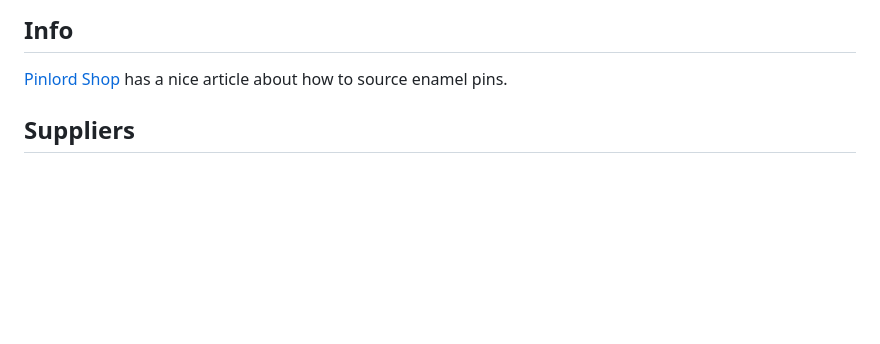
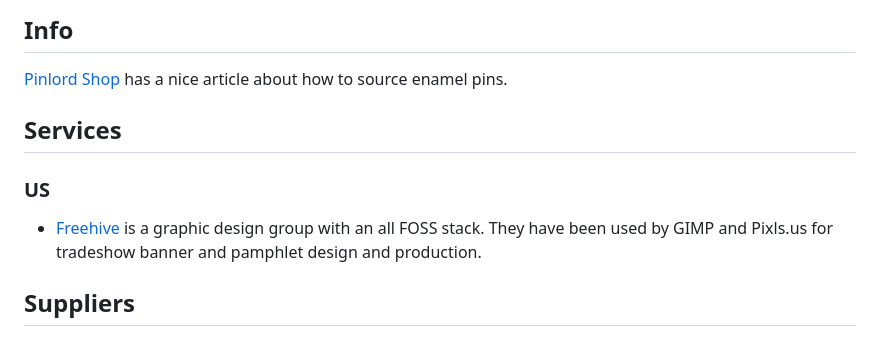
Before and after one commit to NixOS/marketing, a Markdown page: swag.md, the part around the change printed below. GitHub-like rendering; blank space fills up the shorter version.

Commit message:
Added freehive to the swag services.

```diff
--- a/swag.md
+++ b/swag.md
@@ -14,6 +14,12 @@ A standard recommended "swag pack" to have a Nix booth at a conference:
 ## Info
 
 [Pinlord Shop][pinlordshop-article] has a nice article about how to source enamel pins.
+
+## Services
+
+### US
+
+- [Freehive][freehive] is a graphic design group with an all FOSS stack. They have been used by GIMP and Pixls.us for tradeshow banner and pamphlet design and production.
 
 ## Suppliers
 
```
Also changed, not shown: other parts of swag.md (+2 -0 lines).
